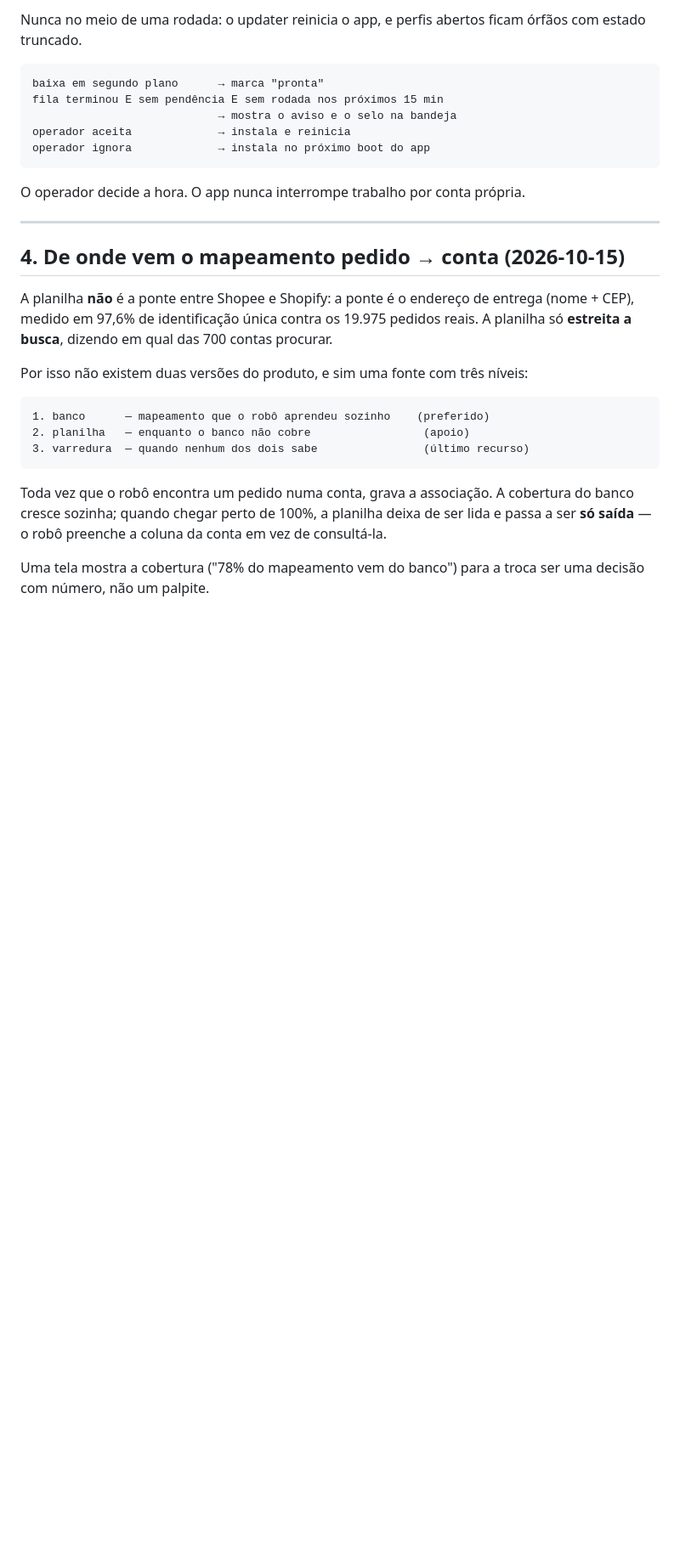
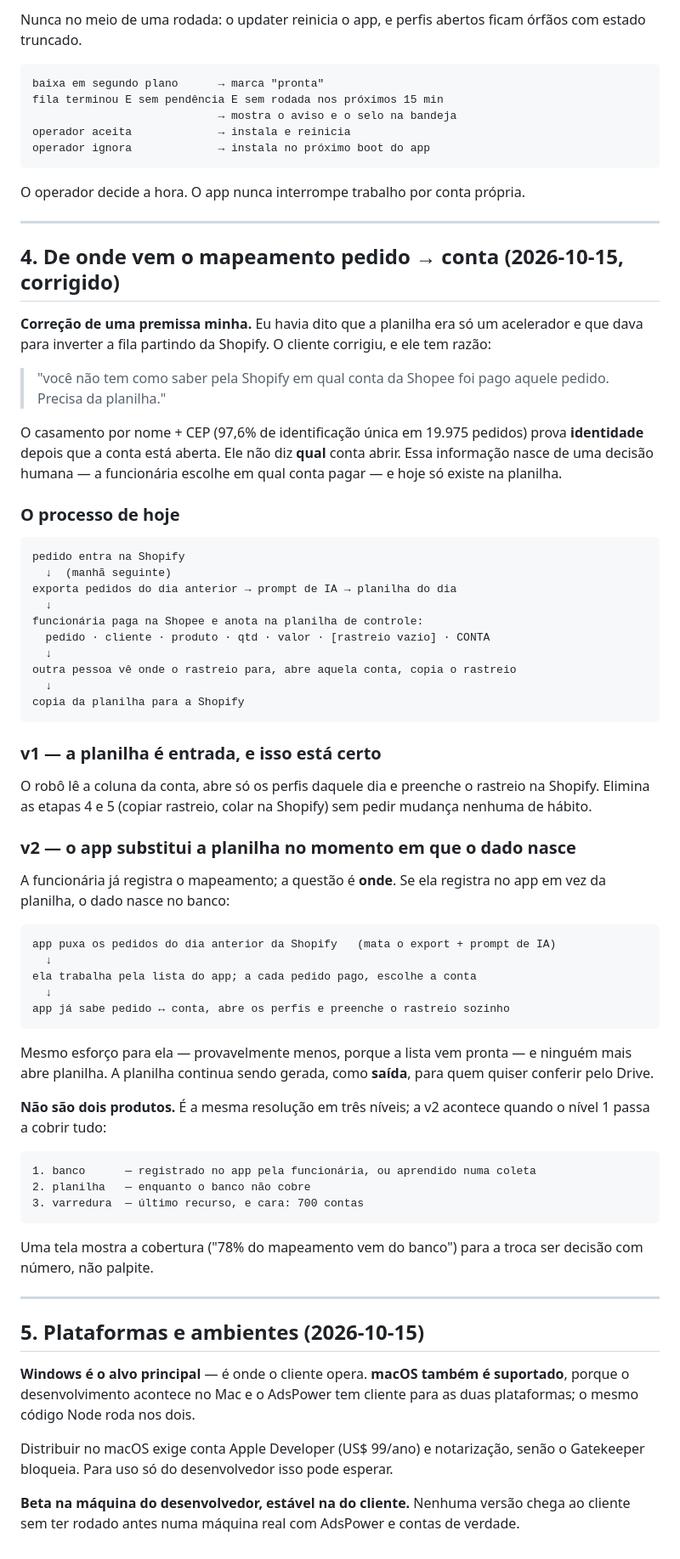
Before and after one commit to gustavobragaia/automation-prototype, a Markdown page: DECISOES.md, the part around the change. Shown at 85% size. Drawn GitHub-style; blank space fills up the shorter version.

Commit message:
docs: corrige a premissa do mapeamento e registra plataformas
O cliente corrigiu uma premissa minha: a Shopify não sabe em qual conta
Shopee o pedido foi pago. Esse dado nasce da escolha da funcionária na hora
de pagar e só existe na planilha. O casamento por nome+CEP prova identidade
depois da conta aberta, não diz qual conta abrir.

Com isso, a v1 mantém a planilha como entrada (correto, não é muleta) e a v2
passa a registrar o mapeamento no app no momento em que ele nasce — o que
também elimina o export manual + prompt de IA da manhã.

Registra ainda: Windows como alvo principal, macOS suportado, e beta sempre
na máquina do desenvolvedor antes de chegar no cliente.

Co-Authored-By: Claude Opus 5 <noreply@anthropic.com>

````diff
--- a/DECISOES.md
+++ b/DECISOES.md
@@ -102,25 +102,81 @@ O operador decide a hora. O app nunca interrompe trabalho por conta própria.
 
 ---
 
-## 4. De onde vem o mapeamento pedido → conta (2026-10-15)
+## 4. De onde vem o mapeamento pedido → conta (2026-10-15, corrigido)
 
-A planilha **não** é a ponte entre Shopee e Shopify: a ponte é o endereço de
-entrega (nome + CEP), medido em 97,6% de identificação única contra os 19.975
-pedidos reais. A planilha só **estreita a busca**, dizendo em qual das 700
-contas procurar.
+**Correção de uma premissa minha.** Eu havia dito que a planilha era só um
+acelerador e que dava para inverter a fila partindo da Shopify. O cliente
+corrigiu, e ele tem razão:
 
-Por isso não existem duas versões do produto, e sim uma fonte com três níveis:
+> "você não tem como saber pela Shopify em qual conta da Shopee foi pago
+> aquele pedido. Precisa da planilha."
+
+O casamento por nome + CEP (97,6% de identificação única em 19.975 pedidos)
+prova **identidade** depois que a conta está aberta. Ele não diz **qual** conta
+abrir. Essa informação nasce de uma decisão humana — a funcionária escolhe em
+qual conta pagar — e hoje só existe na planilha.
+
+### O processo de hoje
 
 ```
-1. banco      — mapeamento que o robô aprendeu sozinho    (preferido)
-2. planilha   — enquanto o banco não cobre                 (apoio)
-3. varredura  — quando nenhum dos dois sabe                (último recurso)
+pedido entra na Shopify
+  ↓  (manhã seguinte)
+exporta pedidos do dia anterior → prompt de IA → planilha do dia
+  ↓
+funcionária paga na Shopee e anota na planilha de controle:
+  pedido · cliente · produto · qtd · valor · [rastreio vazio] · CONTA
+  ↓
+outra pessoa vê onde o rastreio para, abre aquela conta, copia o rastreio
+  ↓
+copia da planilha para a Shopify
 ```
 
-Toda vez que o robô encontra um pedido numa conta, grava a associação. A
-cobertura do banco cresce sozinha; quando chegar perto de 100%, a planilha deixa
-de ser lida e passa a ser **só saída** — o robô preenche a coluna da conta em
-vez de consultá-la.
+### v1 — a planilha é entrada, e isso está certo
+
+O robô lê a coluna da conta, abre só os perfis daquele dia e preenche o
+rastreio na Shopify. Elimina as etapas 4 e 5 (copiar rastreio, colar na
+Shopify) sem pedir mudança nenhuma de hábito.
+
+### v2 — o app substitui a planilha no momento em que o dado nasce
+
+A funcionária já registra o mapeamento; a questão é **onde**. Se ela registra
+no app em vez da planilha, o dado nasce no banco:
+
+```
+app puxa os pedidos do dia anterior da Shopify   (mata o export + prompt de IA)
+  ↓
+ela trabalha pela lista do app; a cada pedido pago, escolhe a conta
+  ↓
+app já sabe pedido ↔ conta, abre os perfis e preenche o rastreio sozinho
+```
+
+Mesmo esforço para ela — provavelmente menos, porque a lista vem pronta — e
+ninguém mais abre planilha. A planilha continua sendo gerada, como **saída**,
+para quem quiser conferir pelo Drive.
+
+**Não são dois produtos.** É a mesma resolução em três níveis; a v2 acontece
+quando o nível 1 passa a cobrir tudo:
+
+```
+1. banco      — registrado no app pela funcionária, ou aprendido numa coleta
+2. planilha   — enquanto o banco não cobre
+3. varredura  — último recurso, e cara: 700 contas
+```
 
 Uma tela mostra a cobertura ("78% do mapeamento vem do banco") para a troca ser
-uma decisão com número, não um palpite.
+decisão com número, não palpite.
+
+---
+
+## 5. Plataformas e ambientes (2026-10-15)
+
+**Windows é o alvo principal** — é onde o cliente opera. **macOS também é
+suportado**, porque o desenvolvimento acontece no Mac e o AdsPower tem cliente
+para as duas plataformas; o mesmo código Node roda nos dois.
+
+Distribuir no macOS exige conta Apple Developer (US$ 99/ano) e notarização,
+senão o Gatekeeper bloqueia. Para uso só do desenvolvedor isso pode esperar.
+
+**Beta na máquina do desenvolvedor, estável na do cliente.** Nenhuma versão
+chega ao cliente sem ter rodado antes numa máquina real com AdsPower e contas
+de verdade.
````
